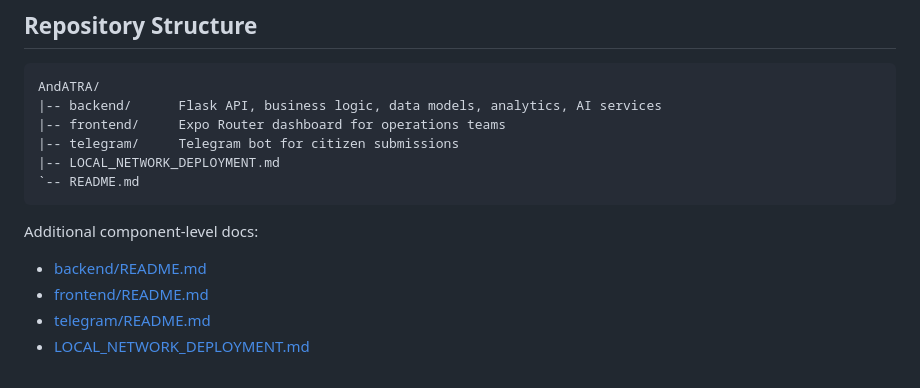
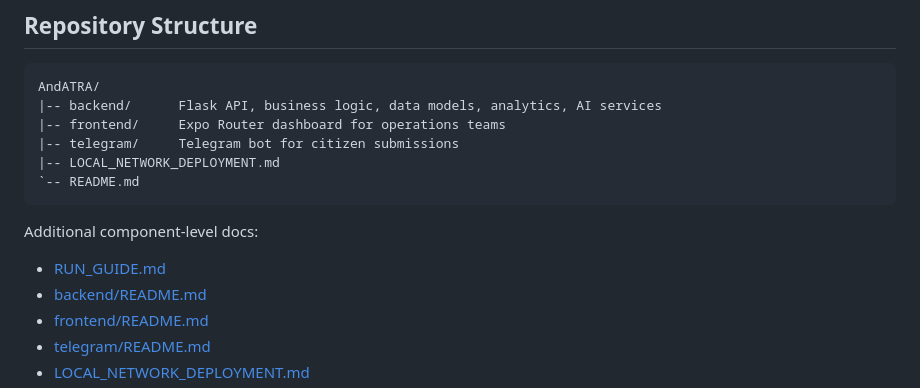
Before and after one commit to Qoziwe/AndATRA, a Markdown page: README.md, the part around the change. GitHub-like rendering.

Commit message:
feat: add RUN_GUIDE.md for local project setup instructions

```diff
--- a/README.md
+++ b/README.md
@@ -113,6 +113,7 @@ AndATRA/
 
 Additional component-level docs:
 
+- [RUN_GUIDE.md](RUN_GUIDE.md)
 - [backend/README.md](backend/README.md)
 - [frontend/README.md](frontend/README.md)
 - [telegram/README.md](telegram/README.md)
```
Also changed, not shown: RUN_GUIDE.md (added, +331 -0 lines).
